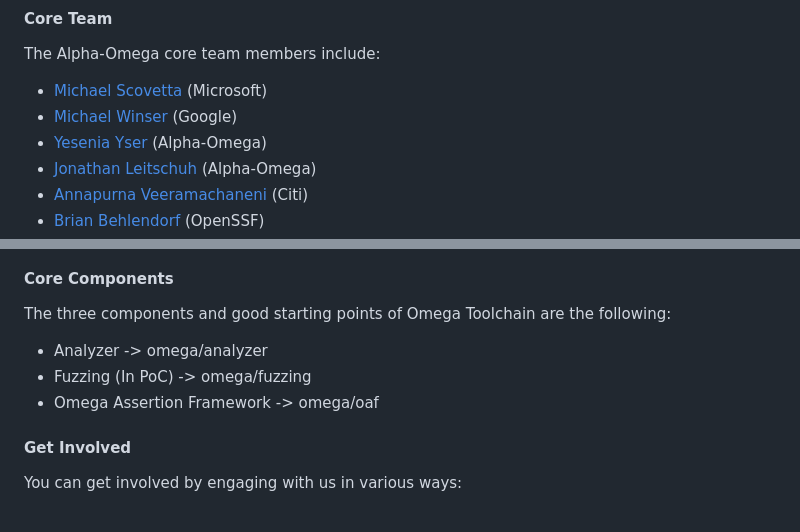
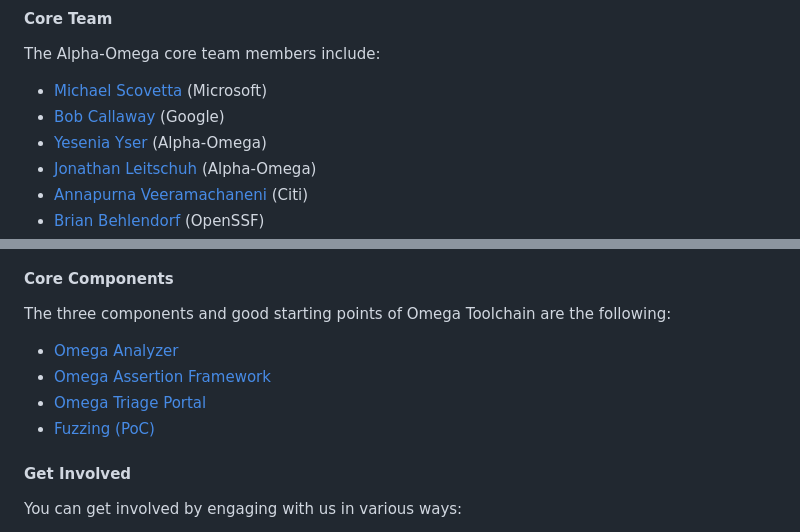
Before and after one commit to ossf/alpha-omega, a Markdown page: README.md, 2 parts joined by grey strips. Drawn GitHub-style.

Commit message:
Add Bob Callaway to README
Also updated a few links.

Signed-off-by: Michael Scovetta <michael.scovetta@microsoft.com>

```diff
--- a/README.md
+++ b/README.md
@@ -56,7 +56,7 @@ scope and governance of this project's activities.
 The Alpha-Omega core team members include:
 
 * [Michael Scovetta](https://linkedin.com/in/scovetta) (Microsoft)
-* [Michael Winser](https://www.linkedin.com/in/michaelw) (Google)
+* [Bob Callaway](https://www.linkedin.com/in/bobcallaway) (Google)
 * [Yesenia Yser](https://www.linkedin.com/in/yser/) (Alpha-Omega)
 * [Jonathan Leitschuh](https://www.linkedin.com/in/jonathan-leitschuh-94553661/) (Alpha-Omega)
 * [Annapurna Veeramachaneni](https://www.linkedin.com/in/annapurna-veeramachaneni-2907a615b/) (Citi)
@@ -72,9 +72,11 @@ We're grateful to the Linux Foundation and OpenSSF for providing additional supp
 
 The three components and good starting points of Omega Toolchain are the following:
 
-* Analyzer -> omega/analyzer
-* Fuzzing (In PoC) -> omega/fuzzing
-* Omega Assertion Framework -> omega/oaf
+* [Omega Analyzer](/omega/analyzer)
+* [Omega Assertion Framework](/omega/oaf)
+* [Omega Triage Portal](https://github.com/ossf/omega-triage-portal)
+* [Fuzzing (PoC)](/omega/fuzzing)
+
 
 #### Get Involved
 
```
